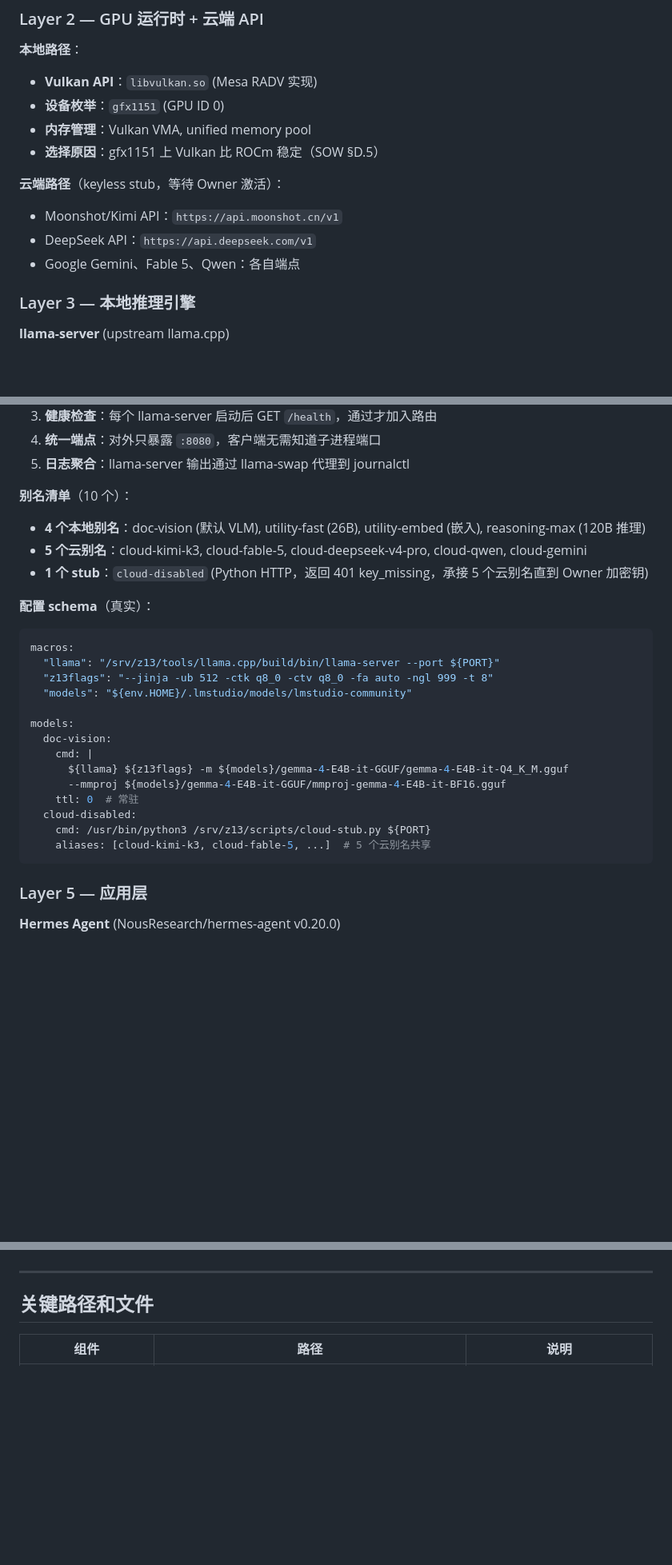
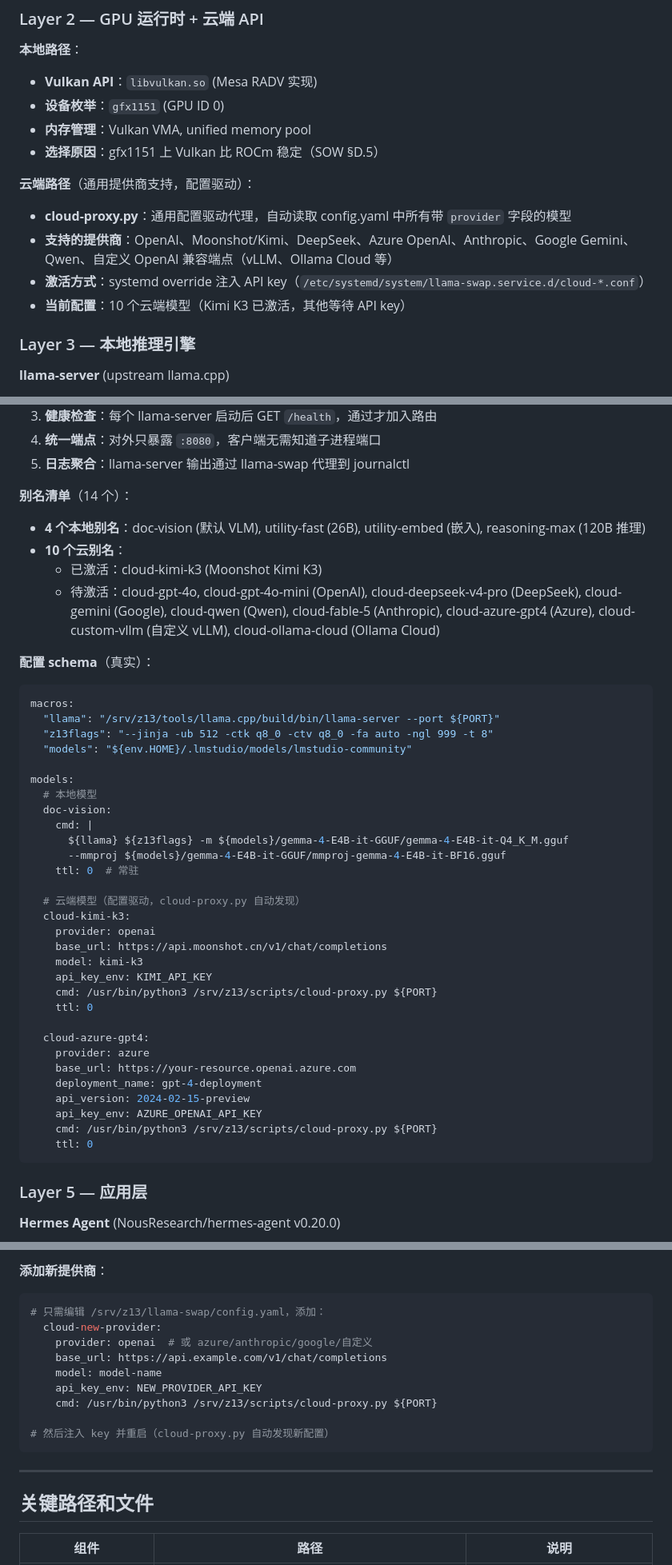
Before and after one commit to KenCheung-AIxFinance/private-llm-platform, a Markdown page: docs/architecture.md, 3 parts joined by grey strips. Shown at 80% size. Rendered like a GitHub page; blank space fills up the shorter version.

````diff
--- a/docs/architecture.md
+++ b/docs/architecture.md
@@ -101,10 +101,11 @@
 - **内存管理**：Vulkan VMA, unified memory pool
 - **选择原因**：gfx1151 上 Vulkan 比 ROCm 稳定（SOW §D.5）
 
-**云端路径**（keyless stub，等待 Owner 激活）：
-- Moonshot/Kimi API：`https://api.moonshot.cn/v1`
-- DeepSeek API：`https://api.deepseek.com/v1`
-- Google Gemini、Fable 5、Qwen：各自端点
+**云端路径**（通用提供商支持，配置驱动）：
+- **cloud-proxy.py**：通用配置驱动代理，自动读取 config.yaml 中所有带 `provider` 字段的模型
+- **支持的提供商**：OpenAI、Moonshot/Kimi、DeepSeek、Azure OpenAI、Anthropic、Google Gemini、Qwen、自定义 OpenAI 兼容端点（vLLM、Ollama Cloud 等）
+- **激活方式**：systemd override 注入 API key（`/etc/systemd/system/llama-swap.service.d/cloud-*.conf`）
+- **当前配置**：10 个云端模型（Kimi K3 已激活，其他等待 API key）
 
 ### Layer 3 — 本地推理引擎
 
@@ -153,10 +154,11 @@
 4. **统一端点**：对外只暴露 `:8080`，客户端无需知道子进程端口
 5. **日志聚合**：llama-server 输出通过 llama-swap 代理到 journalctl
 
-**别名清单**（10 个）：
+**别名清单**（14 个）：
 - **4 个本地别名**：doc-vision (默认 VLM), utility-fast (26B), utility-embed (嵌入), reasoning-max (120B 推理)
-- **5 个云别名**：cloud-kimi-k3, cloud-fable-5, cloud-deepseek-v4-pro, cloud-qwen, cloud-gemini
-- **1 个 stub**：`cloud-disabled` (Python HTTP，返回 401 key_missing，承接 5 个云别名直到 Owner 加密钥)
+- **10 个云别名**：
+  - 已激活：cloud-kimi-k3 (Moonshot Kimi K3)
+  - 待激活：cloud-gpt-4o, cloud-gpt-4o-mini (OpenAI), cloud-deepseek-v4-pro (DeepSeek), cloud-gemini (Google), cloud-qwen (Qwen), cloud-fable-5 (Anthropic), cloud-azure-gpt4 (Azure), cloud-custom-vllm (自定义 vLLM), cloud-ollama-cloud (Ollama Cloud)
 
 **配置 schema**（真实）：
 ```yaml
@@ -166,14 +168,30 @@ macros:
   "models": "${env.HOME}/.lmstudio/models/lmstudio-community"
 
 models:
+  # 本地模型
   doc-vision:
     cmd: |
       ${llama} ${z13flags} -m ${models}/gemma-4-E4B-it-GGUF/gemma-4-E4B-it-Q4_K_M.gguf
       --mmproj ${models}/gemma-4-E4B-it-GGUF/mmproj-gemma-4-E4B-it-BF16.gguf
     ttl: 0  # 常驻
-  cloud-disabled:
-    cmd: /usr/bin/python3 /srv/z13/scripts/cloud-stub.py ${PORT}
-    aliases: [cloud-kimi-k3, cloud-fable-5, ...]  # 5 个云别名共享
+
+  # 云端模型（配置驱动，cloud-proxy.py 自动发现）
+  cloud-kimi-k3:
+    provider: openai
+    base_url: https://api.moonshot.cn/v1/chat/completions
+    model: kimi-k3
+    api_key_env: KIMI_API_KEY
+    cmd: /usr/bin/python3 /srv/z13/scripts/cloud-proxy.py ${PORT}
+    ttl: 0
+
+  cloud-azure-gpt4:
+    provider: azure
+    base_url: https://your-resource.openai.azure.com
+    deployment_name: gpt-4-deployment
+    api_version: 2024-02-15-preview
+    api_key_env: AZURE_OPENAI_API_KEY
+    cmd: /usr/bin/python3 /srv/z13/scripts/cloud-proxy.py ${PORT}
+    ttl: 0
 ```
 
 ### Layer 5 — 应用层
@@ -261,3 +331,15 @@ models:
+**添加新提供商**：
+```bash
+# 只需编辑 /srv/z13/llama-swap/config.yaml，添加：
+  cloud-new-provider:
+    provider: openai  # 或 azure/anthropic/google/自定义
+    base_url: https://api.example.com/v1/chat/completions
+    model: model-name
+    api_key_env: NEW_PROVIDER_API_KEY
+    cmd: /usr/bin/python3 /srv/z13/scripts/cloud-proxy.py ${PORT}
+
+# 然后注入 key 并重启（cloud-proxy.py 自动发现新配置）
+```
 
 ---
 
````
Also changed, not shown: other parts of docs/architecture.md (+64 -12 lines), docs/m2-build-manual.md (+30 -5 lines).
